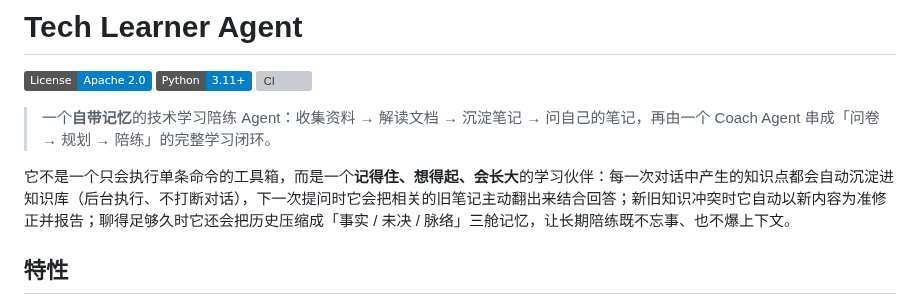
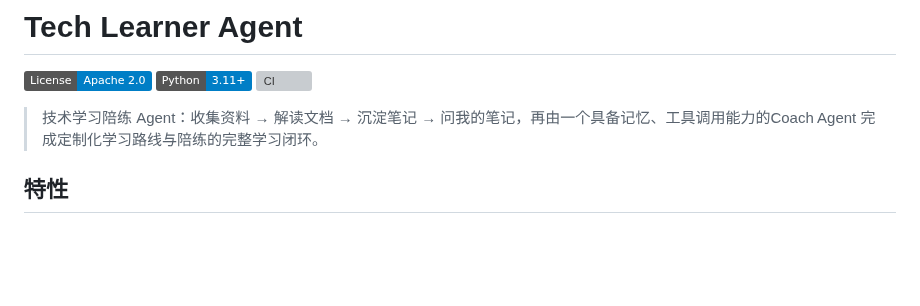
Before and after one commit to cxydegit/tech-learner-agent, a Markdown page: README.md, the part around one of its changes. GitHub-like rendering; badges without logos; blank space fills up the shorter version; grey boxes are pictures that could not be loaded.

```diff
--- a/README.md
+++ b/README.md
@@ -4,9 +4,8 @@
 [![Python](https://img.shields.io/badge/Python-3.11%2B-blue.svg)](./pyproject.toml)
 [![CI](https://github.com/cxydegit/tech-learner-agent/actions/workflows/ci.yml/badge.svg)](https://github.com/cxydegit/tech-learner-agent/actions/workflows/ci.yml)
 
-> 一个**自带记忆**的技术学习陪练 Agent：收集资料 → 解读文档 → 沉淀笔记 → 问自己的笔记，再由一个 Coach Agent 串成「问卷 → 规划 → 陪练」的完整学习闭环。
+> 技术学习陪练 Agent：收集资料 → 解读文档 → 沉淀笔记 → 问我的笔记，再由一个具备记忆、工具调用能力的Coach Agent 完成定制化学习路线与陪练的完整学习闭环。
 
-它不是一个只会执行单条命令的工具箱，而是一个**记得住、想得起、会长大**的学习伙伴：每一次对话中产生的知识点都会自动沉淀进知识库（后台执行、不打断对话），下一次提问时它会把相关的旧笔记主动翻出来结合回答；新旧知识冲突时它自动以新内容为准修正并报告；聊得足够久时它还会把历史压缩成「事实 / 未决 / 脉络」三舱记忆，让长期陪练既不忘事、也不爆上下文。
 
 ## 特性
 
```
Also changed, not shown: other parts of README.md (+14 -33 lines), img.png (added).
